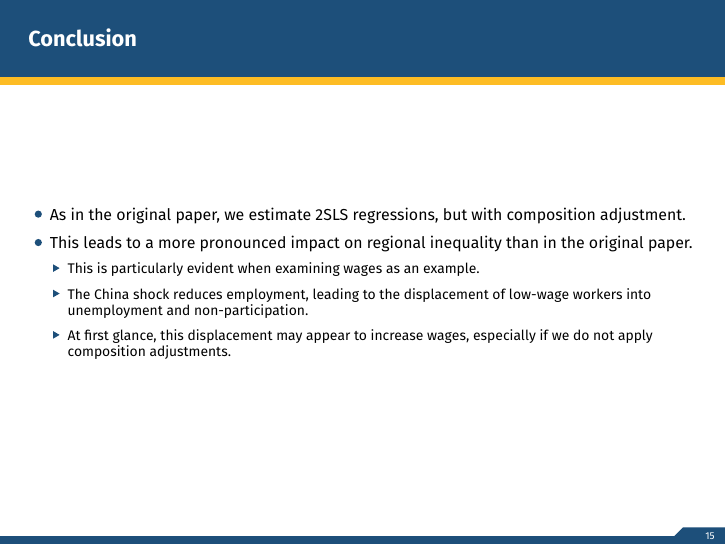
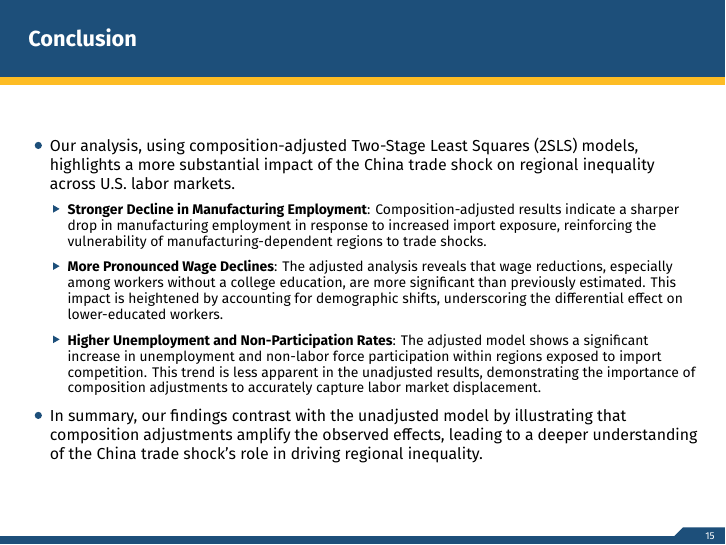
Before and after one commit to 3C0N-MQ3/TradeShock-US-Inequality-Analysis, LaTeX slides (doc/main.tex, which reads doc/sections/conclusions.tex): page 15 of 18. Compiled offline with XeLaTeX.

Commit message:
Update conclusions.tex

```diff
--- a/doc/sections/conclusions.tex
+++ b/doc/sections/conclusions.tex
@@ -2,17 +2,17 @@
     \frametitle{Conclusion}
 
     \begin{itemize}
-        \item As in the original paper, we estimate 2SLS regressions, but with composition adjustment.
-
-        \item This leads to a more pronounced impact on regional inequality than in the original paper.
+        \item Our analysis, using composition-adjusted Two-Stage Least Squares (2SLS) models, highlights a more substantial impact of the China trade shock on regional inequality across U.S. labor markets.
 
         \begin{itemize}
-            \item This is particularly evident when examining wages as an example.
+            \item \textbf{Stronger Decline in Manufacturing Employment}: Composition-adjusted results indicate a sharper drop in manufacturing employment in response to increased import exposure, reinforcing the vulnerability of manufacturing-dependent regions to trade shocks.
 
-            \item The China shock reduces employment, leading to the displacement of low-wage workers into unemployment and non-participation.
+            \item \textbf{More Pronounced Wage Declines}: The adjusted analysis reveals that wage reductions, especially among workers without a college education, are more significant than previously estimated. This impact is heightened by accounting for demographic shifts, underscoring the differential effect on lower-educated workers.
 
-            \item At first glance, this displacement may appear to increase wages, especially if we do not apply composition adjustments.
+            \item \textbf{Higher Unemployment and Non-Participation Rates}: The adjusted model shows a significant increase in unemployment and non-labor force participation within regions exposed to import competition. This trend is less apparent in the unadjusted results, demonstrating the importance of composition adjustments to accurately capture labor market displacement.
         \end{itemize}
+
+        \item In summary, our findings contrast with the unadjusted model by illustrating that composition adjustments amplify the observed effects, leading to a deeper understanding of the China trade shock’s role in driving regional inequality.
     \end{itemize}
 
 \end{frame}
```
